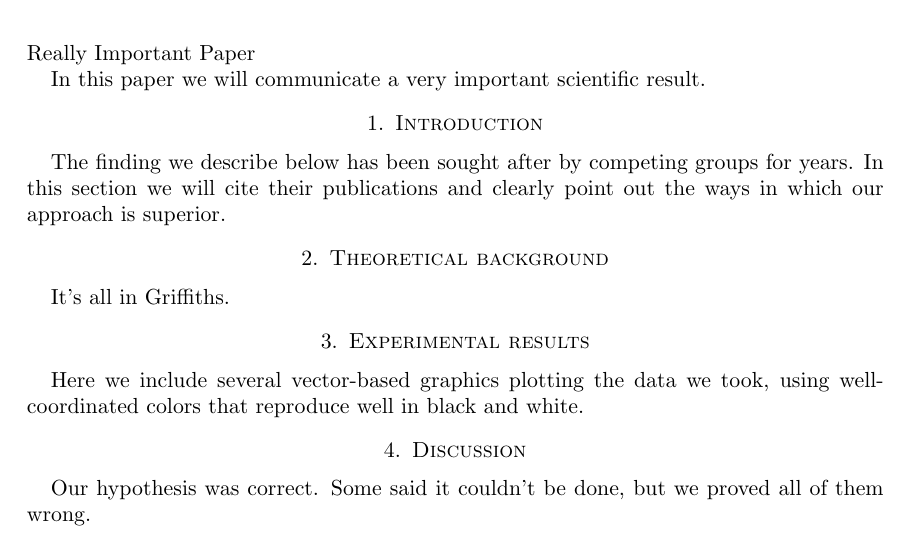
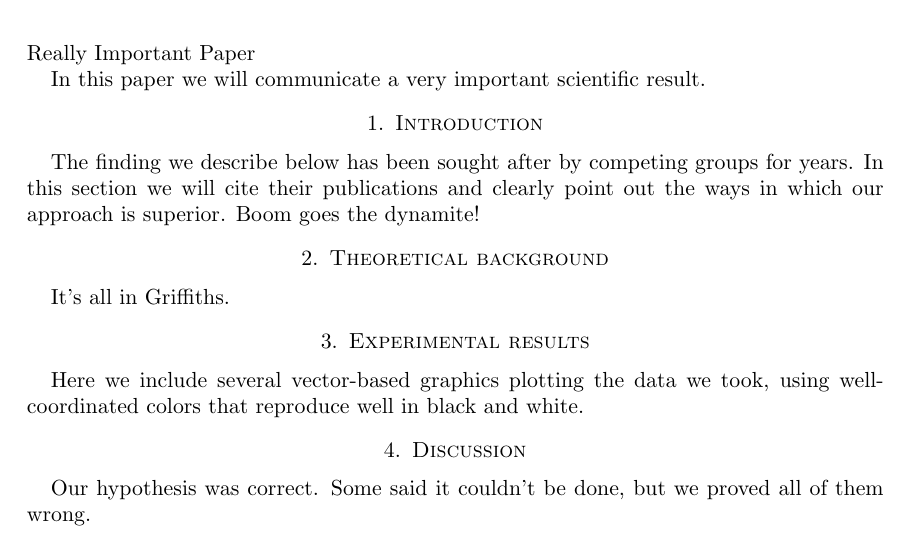
Before and after one commit to jpauls-uo/Paper, a LaTeX paper (important.tex): part of the page, cut so that both start at the same text. Compiled offline with pdfLaTeX.

Commit message:
Abstract edit
Boom goes the dynamite.

```diff
--- a/important.tex
+++ b/important.tex
@@ -17,7 +17,7 @@ In this paper we will communicate a very important scientific result.
 
 The finding we describe below has been sought after by competing groups
 for years. In this section we will cite their publications and clearly
-point out the ways in which our approach is superior.
+point out the ways in which our approach is superior. Boom goes the dynamite!
 
 \section{Theoretical background}
 
```
